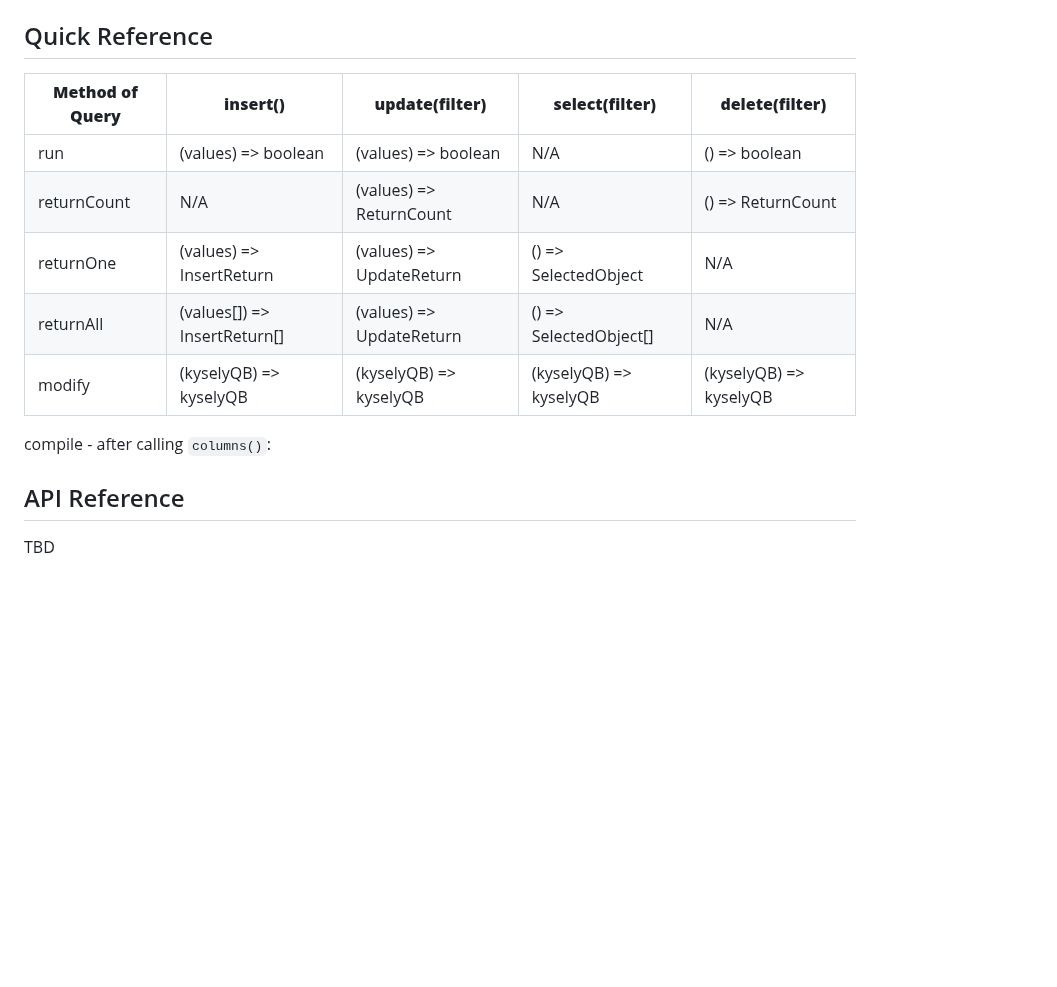
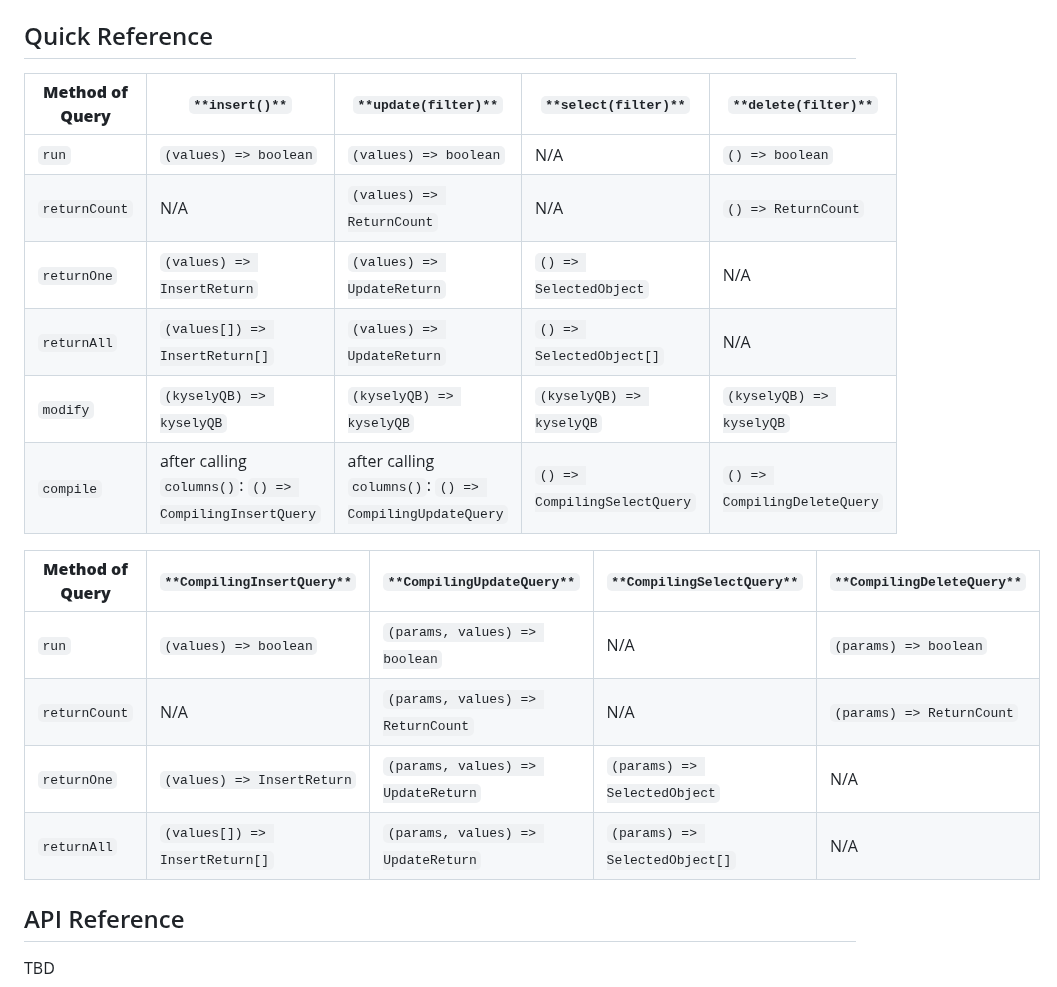
Before and after one commit to jtlapp/kysely-mapper, a Markdown page: README.md, the part around the change. Rendered like a GitHub page; blank space fills up the shorter version.

Commit message:
docs: compiling query cheatsheet

```diff
--- a/README.md
+++ b/README.md
@@ -606,15 +606,23 @@ The resulting table mapper has these properties:
 
 ## Quick Reference
 
-| **Method of Query** | **insert()**                 | **update(filter)**       | **select(filter)**     | **delete(filter)**     |
-| ------------------- | ---------------------------- | ------------------------ | ---------------------- | ---------------------- |
-| run                 | (values) => boolean          | (values) => boolean      | N/A                    | () => boolean          |
-| returnCount         | N/A                          | (values) => ReturnCount  | N/A                    | () => ReturnCount      |
-| returnOne           | (values) => InsertReturn     | (values) => UpdateReturn | () => SelectedObject   | N/A                    |
-| returnAll           | (values[]) => InsertReturn[] | (values) => UpdateReturn | () => SelectedObject[] | N/A                    |
-| modify              | (kyselyQB) => kyselyQB       | (kyselyQB) => kyselyQB   | (kyselyQB) => kyselyQB | (kyselyQB) => kyselyQB |
+<!-- prettier-ignore -->
+| **Method of Query** | `**insert()**` | `**update(filter)**` | `**select(filter)**` | `**delete(filter)**` |
+|  --- |  --- |  --- |  --- |  --- |
+| `run` | `(values) => boolean` | `(values) => boolean` | N/A | `() => boolean` |
+| `returnCount` | N/A | `(values) => ReturnCount` | N/A | `() => ReturnCount` |
+| `returnOne` | `(values) => InsertReturn` | `(values) => UpdateReturn` | `() => SelectedObject` | N/A |
+| `returnAll` | `(values[]) => InsertReturn[]` | `(values) => UpdateReturn` | `() => SelectedObject[]` | N/A |
+| `modify` | `(kyselyQB) => kyselyQB` | `(kyselyQB) => kyselyQB` | `(kyselyQB) => kyselyQB` | `(kyselyQB) => kyselyQB` |
+| `compile` | after calling `columns()`: `() => CompilingInsertQuery` | after calling `columns()`: `() => CompilingUpdateQuery` | `() => CompilingSelectQuery` | `() => CompilingDeleteQuery` |
 
-compile - after calling `columns()`:
+<!-- prettier-ignore -->
+| **Method of Query** | `**CompilingInsertQuery**` | `**CompilingUpdateQuery**` | `**CompilingSelectQuery**` | `**CompilingDeleteQuery**` |
+|  --- |  --- |  --- |  --- |  --- |
+| `run` | `(values) => boolean` | `(params, values) => boolean` | N/A | `(params) => boolean` |
+| `returnCount` | N/A | `(params, values) => ReturnCount` | N/A | `(params) => ReturnCount` |
+| `returnOne` | `(values) => InsertReturn` | `(params, values) => UpdateReturn` | `(params) => SelectedObject` | N/A |
+| `returnAll` | `(values[]) => InsertReturn[]` | `(params, values) => UpdateReturn` | `(params) => SelectedObject[]` | N/A |
 
 ## API Reference
 
```
